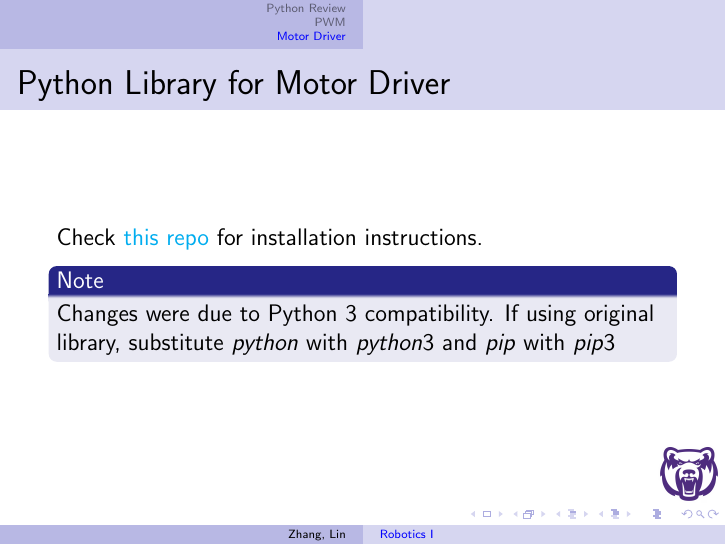
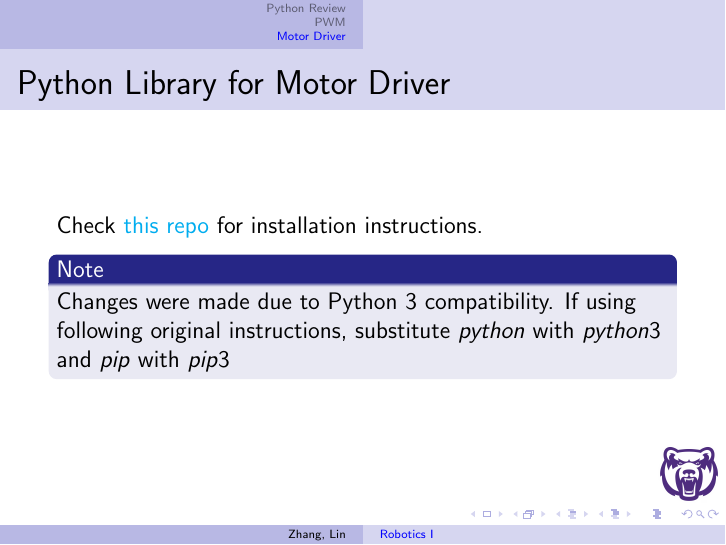
Before and after one commit to linzhangUCA/robotics1-2021, LaTeX slides (0831/gpio.tex): page 13 of 13. Compiled offline with pdfLaTeX.

Commit message:
Update gpio.tex

```diff
--- a/0831/gpio.tex
+++ b/0831/gpio.tex
@@ -172,7 +172,7 @@
 \begin{frame}{Python Library for Motor Driver}
     Check \href{https://github.com/linzhangUCA/dual-mc33926-motor-driver-rpi}{this repo} for installation instructions.
     \begin{block}{Note}
-        Changes were due to Python 3 compatibility. If using original library, substitute $python$ with $python3$ and $pip$ with $pip3$
+        Changes were made due to Python 3 compatibility. If using following original instructions, substitute $python$ with $python3$ and $pip$ with $pip3$
     \end{block}
 \end{frame}
 \end{document}
```
